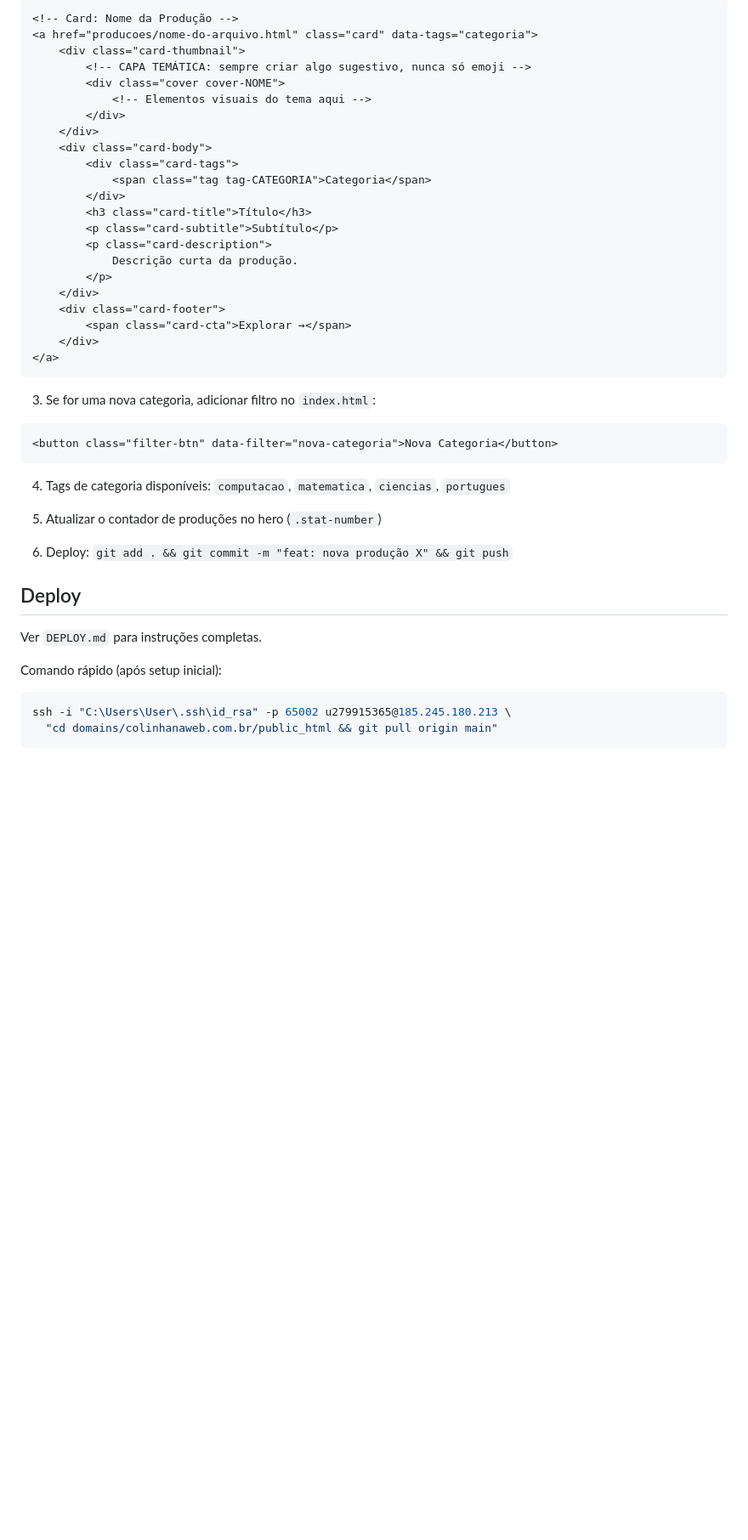
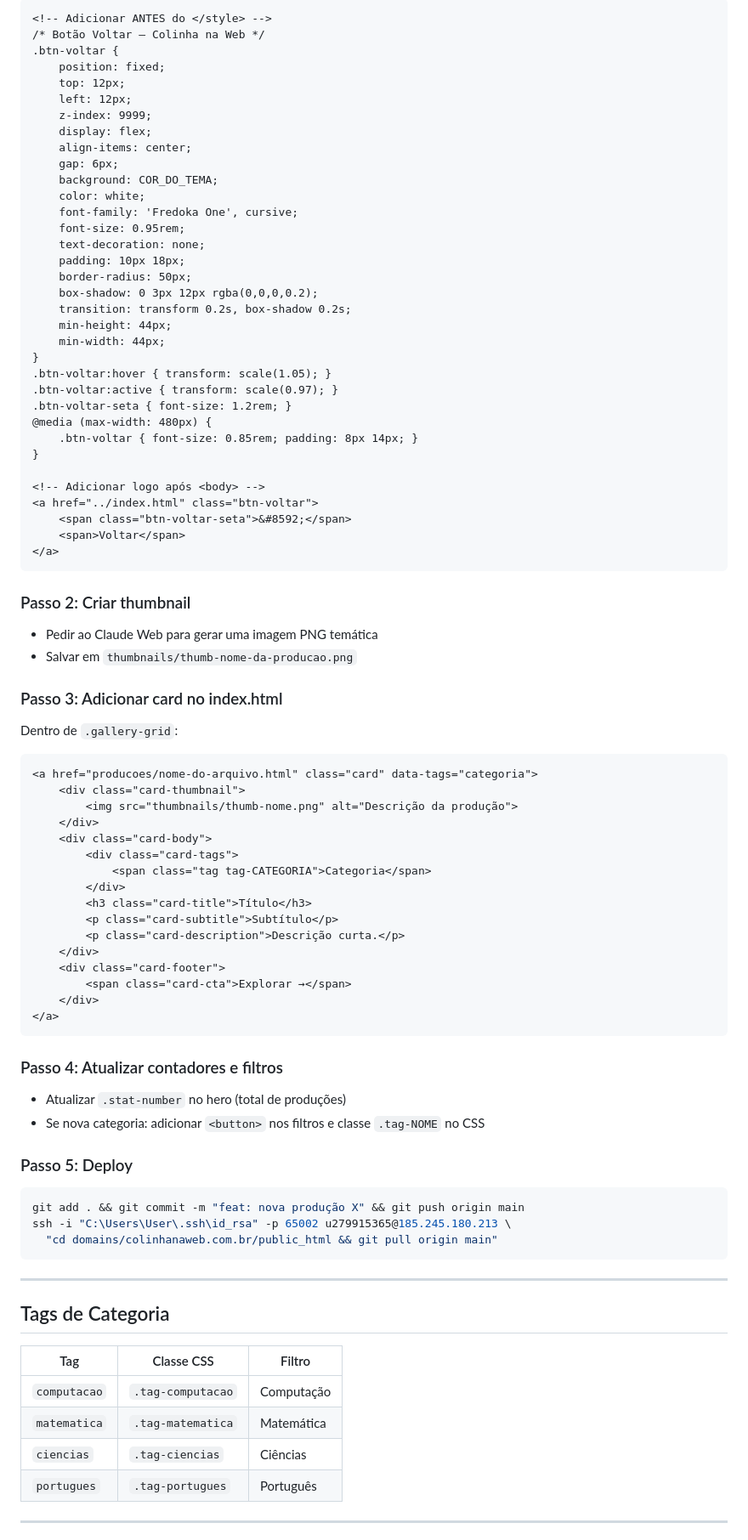
Before and after one commit to VicenteFatec/colinhanaweb, a Markdown page: CLAUDE.md, the part around one of its changes. Shown at 85% size. Rendered like a GitHub page; blank space fills up the shorter version.

````diff
--- a/CLAUDE.md
+++ b/CLAUDE.md
@@ -48,12 +56,52 @@ A capa deve conter elementos animados sutis e cores que remetam ao tema. Usar cl
 
 ```html
-<!-- Card: Nome da Produção -->
+<!-- Adicionar ANTES do </style> -->
+/* Botão Voltar — Colinha na Web */
+.btn-voltar {
+    position: fixed;
+    top: 12px;
+    left: 12px;
+    z-index: 9999;
+    display: flex;
+    align-items: center;
+    gap: 6px;
+    background: COR_DO_TEMA;
+    color: white;
+    font-family: 'Fredoka One', cursive;
+    font-size: 0.95rem;
+    text-decoration: none;
+    padding: 10px 18px;
+    border-radius: 50px;
+    box-shadow: 0 3px 12px rgba(0,0,0,0.2);
+    transition: transform 0.2s, box-shadow 0.2s;
+    min-height: 44px;
+    min-width: 44px;
+}
+.btn-voltar:hover { transform: scale(1.05); }
+.btn-voltar:active { transform: scale(0.97); }
+.btn-voltar-seta { font-size: 1.2rem; }
+@media (max-width: 480px) {
+    .btn-voltar { font-size: 0.85rem; padding: 8px 14px; }
+}
+
+<!-- Adicionar logo após <body> -->
+<a href="../index.html" class="btn-voltar">
+    <span class="btn-voltar-seta">&#8592;</span>
+    <span>Voltar</span>
+</a>
+```
+
+### Passo 2: Criar thumbnail
+- Pedir ao Claude Web para gerar uma imagem PNG temática
+- Salvar em `thumbnails/thumb-nome-da-producao.png`
+
+### Passo 3: Adicionar card no index.html
+Dentro de `.gallery-grid`:
+
+```html
 <a href="producoes/nome-do-arquivo.html" class="card" data-tags="categoria">
     <div class="card-thumbnail">
-        <!-- CAPA TEMÁTICA: sempre criar algo sugestivo, nunca só emoji -->
-        <div class="cover cover-NOME">
-            <!-- Elementos visuais do tema aqui -->
-        </div>
+        <img src="thumbnails/thumb-nome.png" alt="Descrição da produção">
     </div>
     <div class="card-body">
         <div class="card-tags">
@@ -61,9 +109,7 @@ A capa deve conter elementos animados sutis e cores que remetam ao tema. Usar cl
         </div>
         <h3 class="card-title">Título</h3>
         <p class="card-subtitle">Subtítulo</p>
-        <p class="card-description">
-            Descrição curta da produção.
-        </p>
+        <p class="card-description">Descrição curta.</p>
     </div>
     <div class="card-footer">
         <span class="card-cta">Explorar →</span>
@@ -71,23 +117,27 @@ A capa deve conter elementos animados sutis e cores que remetam ao tema. Usar cl
 </a>
 ```
 
-3. Se for uma nova categoria, adicionar filtro no `index.html`:
-```html
-<button class="filter-btn" data-filter="nova-categoria">Nova Categoria</button>
-```
+### Passo 4: Atualizar contadores e filtros
+- Atualizar `.stat-number` no hero (total de produções)
+- Se nova categoria: adicionar `<button>` nos filtros e classe `.tag-NOME` no CSS
 
-4. Tags de categoria disponíveis: `computacao`, `matematica`, `ciencias`, `portugues`
-
-5. Atualizar o contador de produções no hero (`.stat-number`)
-
-6. Deploy: `git add . && git commit -m "feat: nova produção X" && git push`
-
-## Deploy
-
-Ver `DEPLOY.md` para instruções completas.
-
-Comando rápido (após setup inicial):
+### Passo 5: Deploy
 ```bash
+git add . && git commit -m "feat: nova produção X" && git push origin main
 ssh -i "C:\Users\User\.ssh\id_rsa" -p 65002 u279915365@185.245.180.213 \
   "cd domains/colinhanaweb.com.br/public_html && git pull origin main"
 ```
+
+---
+
+## Tags de Categoria
+
+| Tag | Classe CSS | Filtro |
+|-----|-----------|--------|
+| `computacao` | `.tag-computacao` | Computação |
+| `matematica` | `.tag-matematica` | Matemática |
+| `ciencias` | `.tag-ciencias` | Ciências |
+| `portugues` | `.tag-portugues` | Português |
+
+---
+
````
Also changed, not shown: other parts of CLAUDE.md (+37 -23 lines).
